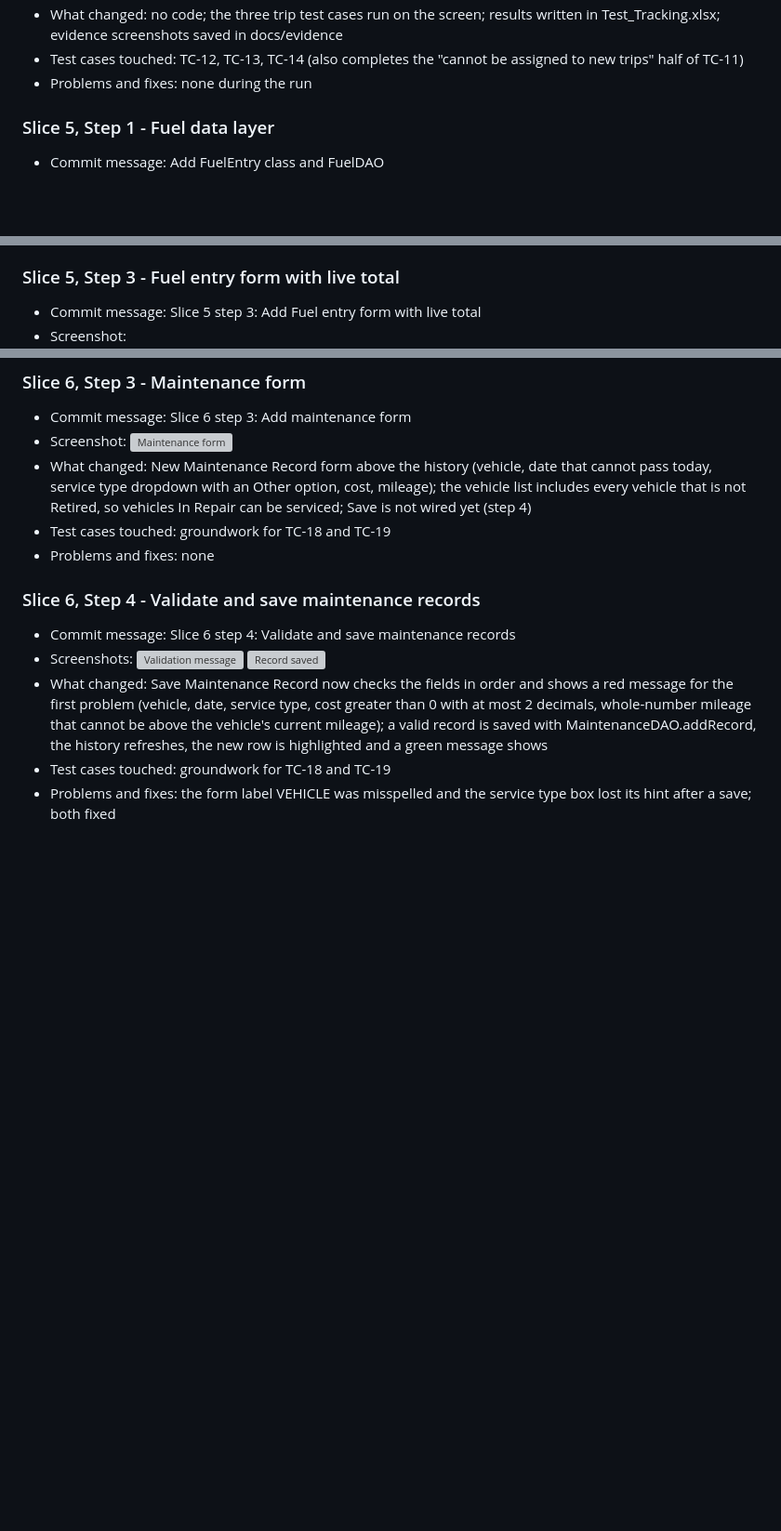
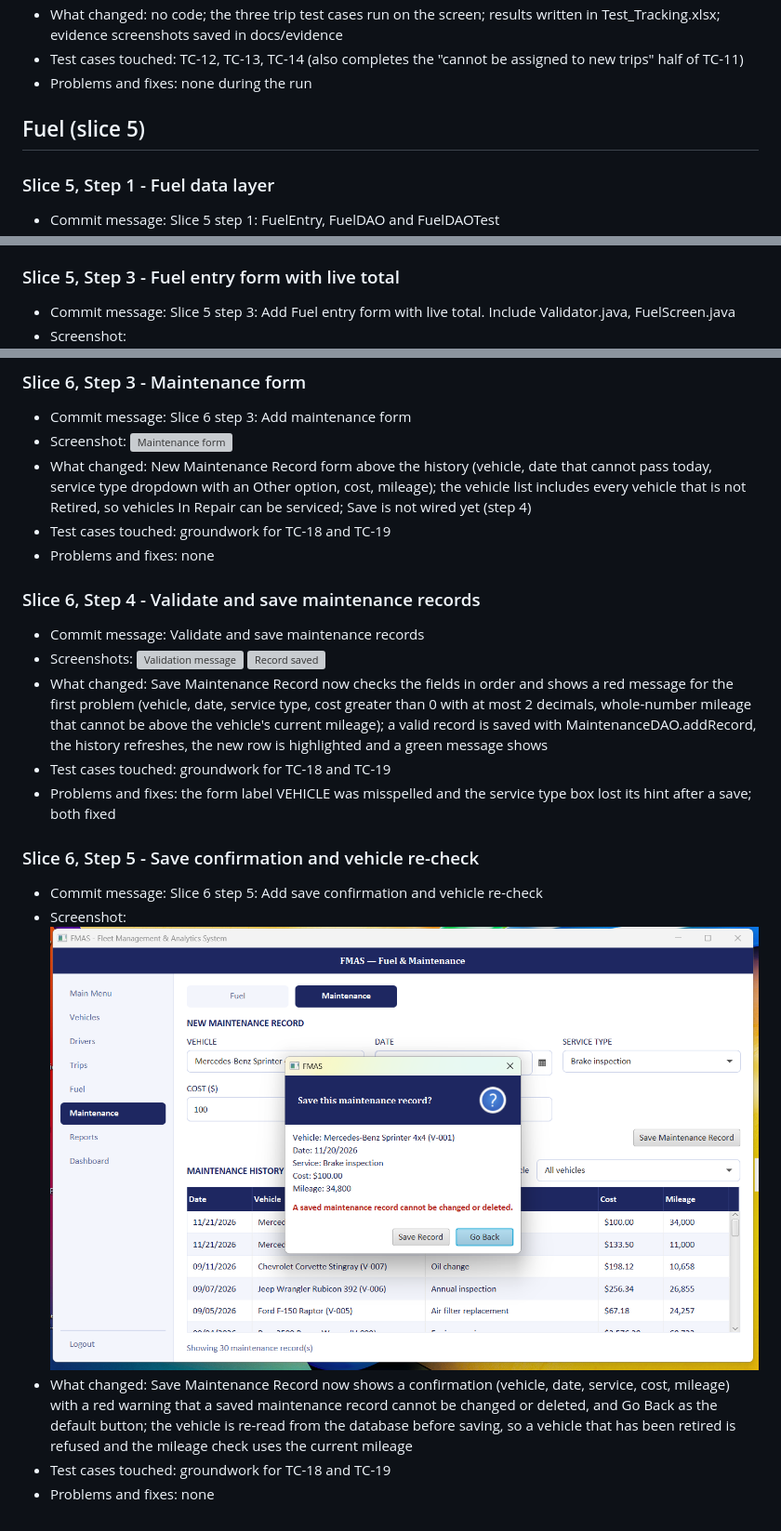
Before and after one commit to Tafsir-hub/fleet-management, a Markdown page: docs/screen-log.md, 3 parts joined by grey strips. Shown at 93% size. Rendered like a GitHub page; pictures changed too: docs/screens/maint-step-05-confirm.png (added); blank space fills up the shorter version; grey boxes are pictures that could not be loaded.

Commit message:
Slice 6 step 5: Add save confirmation

```diff
--- a/docs/screen-log.md
+++ b/docs/screen-log.md
@@ -197,9 +197,10 @@ TC-08: Only Van-type vehicles shown (3)
 - Test cases touched: TC-12, TC-13, TC-14 (also completes the "cannot be assigned to new trips" half of TC-11)
 - Problems and fixes: none during the run
 
+## Fuel (slice 5)
 
 ### Slice 5, Step 1 - Fuel data layer
-- Commit message: Add FuelEntry class and FuelDAO
+- Commit message: Slice 5 step 1: FuelEntry, FuelDAO and FuelDAOTest
 - Screenshot: ![FuelDAOTest output](screens/fuel-step-01-fueldaotest.png)
 - What changed: FuelEntry model (total cost = gallons x price, rounded half-up to the cent), FuelDAO (addFuel, findByVehicle, findAll), FuelDAOTest
 - Test cases touched: groundwork for TC-15 and TC-16
@@ -215,7 +216,7 @@ TC-08: Only Van-type vehicles shown (3)
 
 
 ### Slice 5, Step 3 - Fuel entry form with live total
-- Commit message: Slice 5 step 3: Add Fuel entry form with live total
+- Commit message: Slice 5 step 3: Add Fuel entry form with live total. Include Validator.java, FuelScreen.java
 - Screenshot: ![Fuel entry form](screens/fuel-step-03-form.png)
 - What changed: FuelScreen split into buildForm and buildHistory; New Fuel Entry form (Active vehicles only, date that cannot pass today, gallons, price per gallon) with an auto-calculated total that updates as you type; Validator.validGallons and validCost added; Save button is not wired yet (step 4)
 - Test cases touched: groundwork for TC-15 and TC-16
@@ -268,10 +270,17 @@ TC-08: Only Van-type vehicles shown (3)
 - Test cases touched: groundwork for TC-18 and TC-19
 - Problems and fixes: none
 
-
 ### Slice 6, Step 4 - Validate and save maintenance records
-- Commit message: Slice 6 step 4: Validate and save maintenance records
+- Commit message: Validate and save maintenance records
 - Screenshots: ![Validation message](screens/maint-step-04-error.png) ![Record saved](screens/maint-step-04-saved.png)
 - What changed: Save Maintenance Record now checks the fields in order and shows a red message for the first problem (vehicle, date, service type, cost greater than 0 with at most 2 decimals, whole-number mileage that cannot be above the vehicle's current mileage); a valid record is saved with MaintenanceDAO.addRecord, the history refreshes, the new row is highlighted and a green message shows
 - Test cases touched: groundwork for TC-18 and TC-19
 - Problems and fixes: the form label VEHICLE was misspelled and the service type box lost its hint after a save; both fixed
+
+
+### Slice 6, Step 5 - Save confirmation and vehicle re-check
+- Commit message: Slice 6 step 5: Add save confirmation and vehicle re-check
+- Screenshot: ![Save confirmation](screens/maint-step-05-confirm.png)
+- What changed: Save Maintenance Record now shows a confirmation (vehicle, date, service, cost, mileage) with a red warning that a saved maintenance record cannot be changed or deleted, and Go Back as the default button; the vehicle is re-read from the database before saving, so a vehicle that has been retired is refused and the mileage check uses the current mileage
+- Test cases touched: groundwork for TC-18 and TC-19
+- Problems and fixes: none
```
Also changed, not shown: other parts of docs/screen-log.md (+2 -1 lines), 2 other files.
